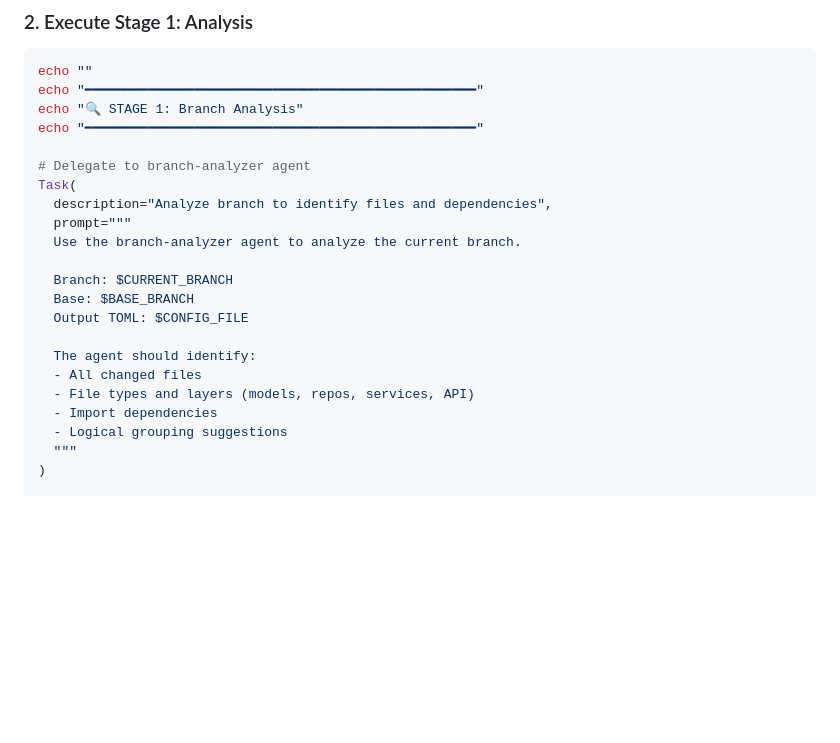
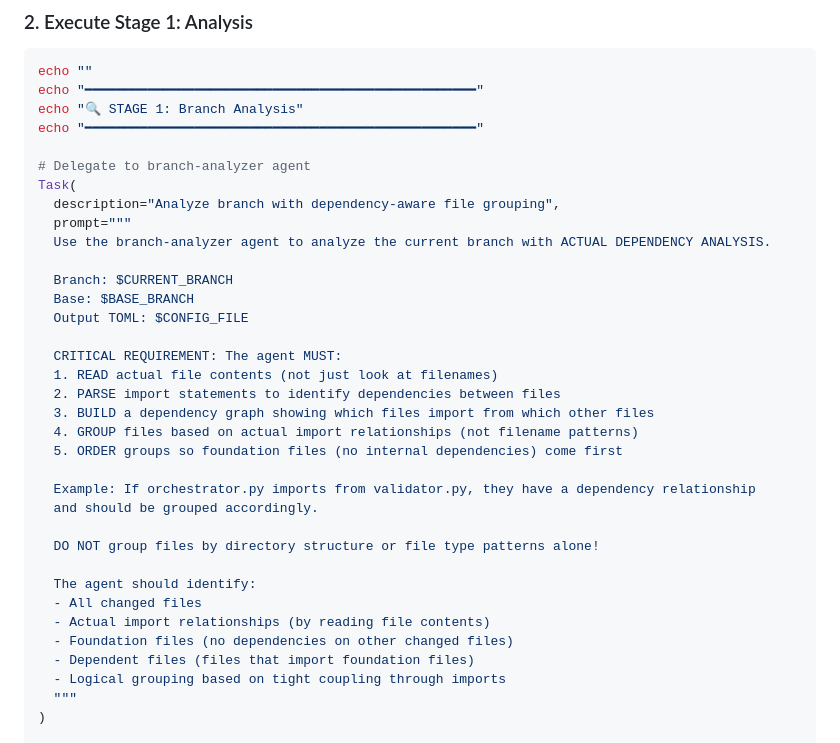
Before and after one commit to ybarsotti/dotfiles, a Markdown page: dot_claude/agents/pr-stack-supervisor.md, the part around the change. Drawn GitHub-style; blank space fills up the shorter version.

Commit message:
group files by depedencies, not module

```diff
--- a/dot_claude/agents/pr-stack-supervisor.md
+++ b/dot_claude/agents/pr-stack-supervisor.md
@@ -198,19 +198,32 @@ echo "━━━━━━━━━━━━━━━━━━━━━━━━
 
 # Delegate to branch-analyzer agent
 Task(
-  description="Analyze branch to identify files and dependencies",
+  description="Analyze branch with dependency-aware file grouping",
   prompt="""
-  Use the branch-analyzer agent to analyze the current branch.
+  Use the branch-analyzer agent to analyze the current branch with ACTUAL DEPENDENCY ANALYSIS.
 
   Branch: $CURRENT_BRANCH
   Base: $BASE_BRANCH
   Output TOML: $CONFIG_FILE
 
+  CRITICAL REQUIREMENT: The agent MUST:
+  1. READ actual file contents (not just look at filenames)
+  2. PARSE import statements to identify dependencies between files
+  3. BUILD a dependency graph showing which files import from which other files
+  4. GROUP files based on actual import relationships (not filename patterns)
+  5. ORDER groups so foundation files (no internal dependencies) come first
+
+  Example: If orchestrator.py imports from validator.py, they have a dependency relationship
+  and should be grouped accordingly.
+
+  DO NOT group files by directory structure or file type patterns alone!
+
   The agent should identify:
   - All changed files
-  - File types and layers (models, repos, services, API)
-  - Import dependencies
-  - Logical grouping suggestions
+  - Actual import relationships (by reading file contents)
+  - Foundation files (no dependencies on other changed files)
+  - Dependent files (files that import foundation files)
+  - Logical grouping based on tight coupling through imports
   """
 )
 
```
Also changed, not shown: dot_claude/agents/branch-analyzer.md (+103 -18 lines).
